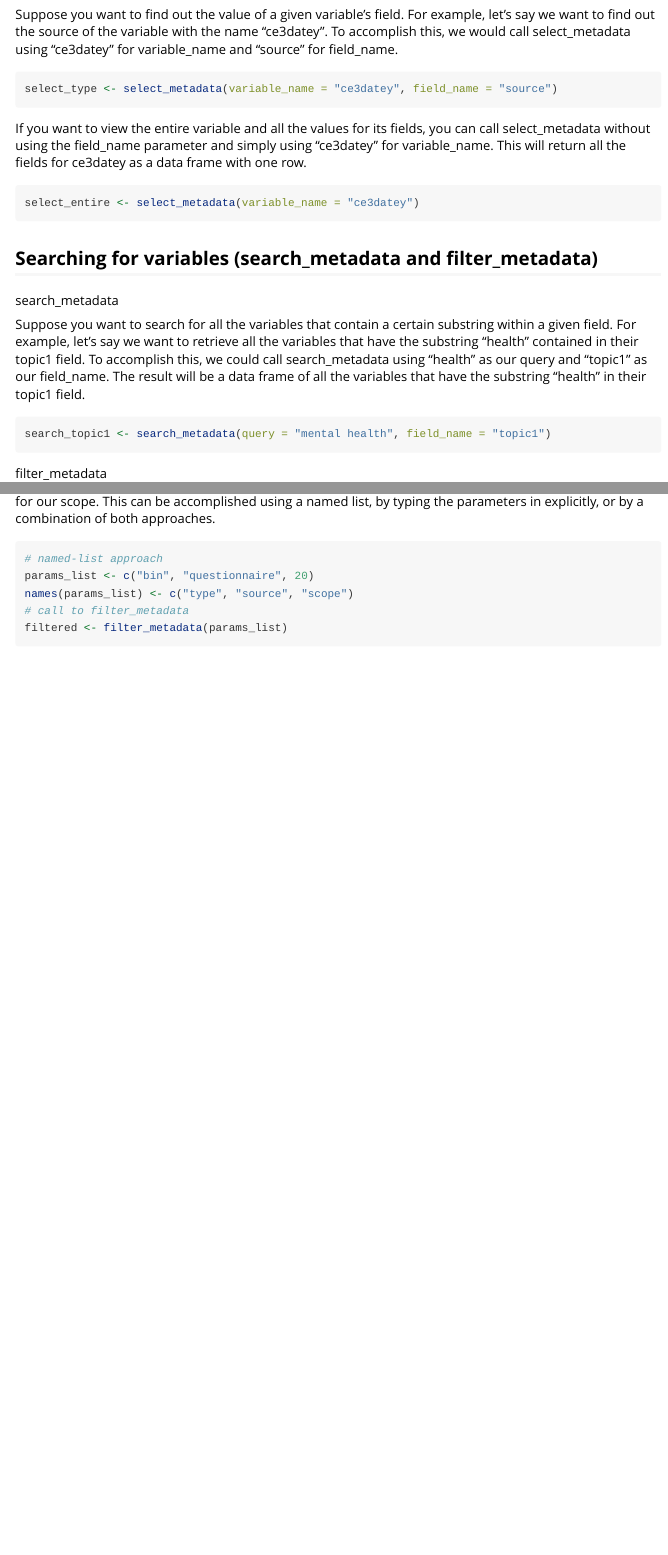
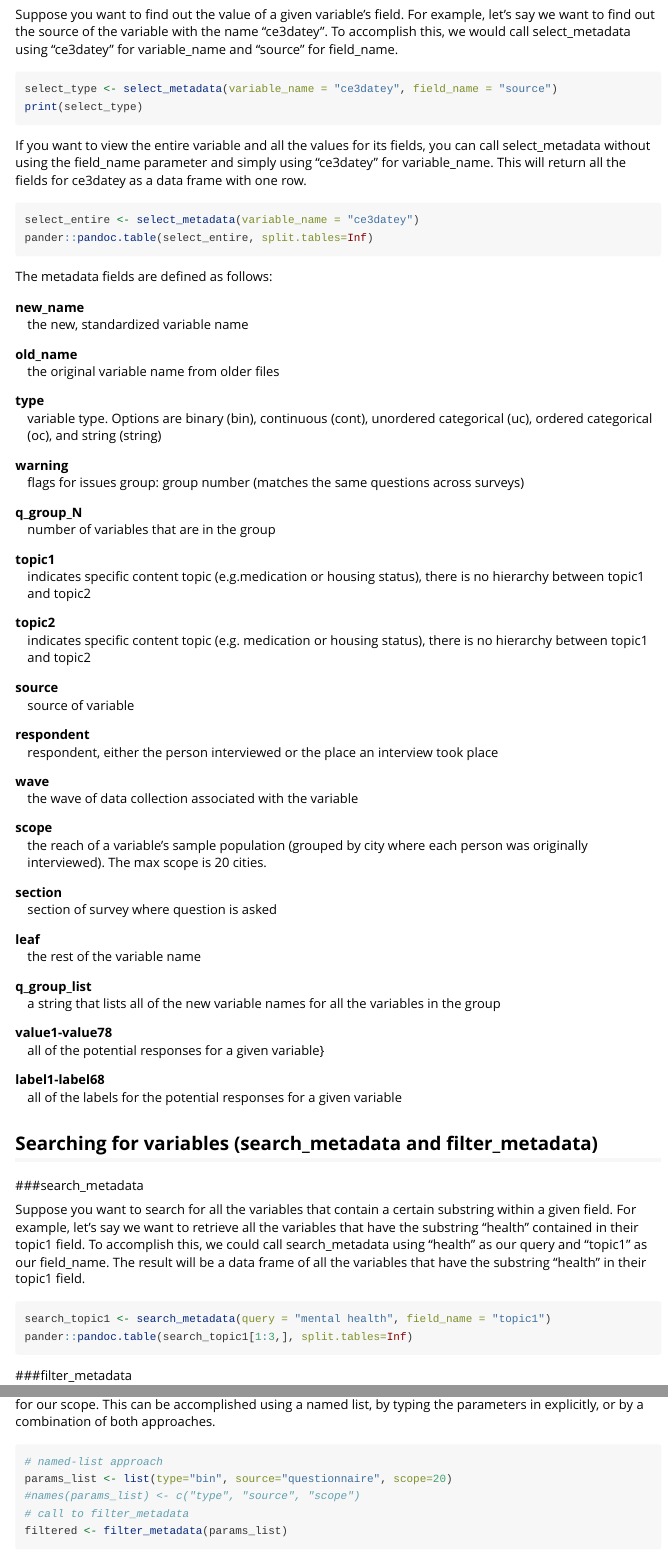
Before and after one commit to fragilefamilieschallenge/ffmetadata, an R Markdown document (vignettes/APIUsage.Rmd): the page in a window 1100 px wide, from 400 px down, and a second part further down, joined at a grey line. Rendered offline with R 4.5, knitr and Pandoc, with nearby package versions; the code chunks are not run, so their results and figures are left out.

Commit message:
1. handle empy lines in api return. 2. improve vignette

````diff
--- a/vignettes/APIUsage.Rmd
+++ b/vignettes/APIUsage.Rmd
@@ -23,32 +23,87 @@ library(ffmetadata)
 
 Suppose you want to find out the value of a given variable's field.  For example, let's say we want to find out the source of the variable with the name "ce3datey". To accomplish this, we would call select_metadata using "ce3datey" for variable_name and "source" for field_name.
 
-```{r, results='asis'}
+```{r}
 select_type <- select_metadata(variable_name = "ce3datey", field_name = "source")
+print(select_type)
 ```
 
 If you want to view the entire variable and all the values for its fields, you can call select_metadata without using the field_name parameter and simply using "ce3datey" for variable_name. This will return all the fields for ce3datey as a data frame with one row.
 
-```{r, eval=FALSE}
+```{r, results = "asis"}
 select_entire <- select_metadata(variable_name = "ce3datey")
+pander::pandoc.table(select_entire, split.tables=Inf)
 ```
+
+The metadata fields are defined as follows:
+
+new_name
+: the new, standardized variable name
+
+old_name
+: the original variable name from older files
+
+type
+: variable type. Options are binary (bin), continuous (cont), unordered categorical (uc), ordered categorical (oc), and string (string)
+
+warning
+: flags for issues
+group: group number (matches the same questions across surveys)
+
+q_group_N
+: number of variables that are in the group
+
+topic1
+: indicates specific content topic (e.g.medication or housing status), there is no hierarchy between topic1 and   topic2
+
+topic2
+: indicates specific content topic (e.g. medication or housing status), there is no hierarchy between topic1 and topic2
+
+source
+: source of variable
+
+respondent
+: respondent, either the person interviewed or the place an interview took place
+
+wave
+: the wave of data collection associated with the variable
+
+scope
+: the reach of a variable's sample population (grouped by city where each person was originally interviewed). The max scope is 20 cities.
+
+section
+: section of survey where question is asked
+
+leaf
+: the rest of the variable name
+
+q_group_list
+: a string that lists all of the new variable names for all the variables in the group
+
+value1-value78
+: all of the potential responses for a given variable}
+
+label1-label68
+: all of the labels for the potential responses for a given variable
+
 
 ## Searching for variables (search_metadata and filter_metadata)
 
-search_metadata
+###search_metadata
 
 Suppose you want to search for all the variables that contain a certain substring within a given field.  For example, let's say we want to retrieve all the variables that have the substring "health" contained in their topic1 field.  To accomplish this, we could call search_metadata using "health" as our query and "topic1" as our field_name.  The result will be a data frame of all the variables that have the substring "health" in their topic1 field.
-```{r, eval=FALSE}
+```{r, results = "asis"}
 search_topic1 <- search_metadata(query = "mental health", field_name = "topic1")
+pander::pandoc.table(search_topic1[1:3,], split.tables=Inf)
 ```
 
-filter_metadata
+###filter_metadata
 
 Suppose you want to search for all the variables that satisfy several criteria.  For example, let's say we want to retrieve all the binary variables from questionnaires administered in all 20 cities involved in the study.  To accomplish this, we could call filter_metadata using "bin" as our type, "questionnaire" as our source, and 20 for our scope. This can be accomplished using a named list, by typing the parameters in explicitly, or by a combination of both approaches.
 ```{r, eval=FALSE}
 # named-list approach
-params_list <- c("bin", "questionnaire", 20)
-names(params_list) <- c("type", "source", "scope")
+params_list <- list(type="bin", source="questionnaire", scope=20)
+#names(params_list) <- c("type", "source", "scope")
 # call to filter_metadata
 filtered <- filter_metadata(params_list)
 ```
````
Also changed, not shown: R/helpers.R (+4 -1 lines).
